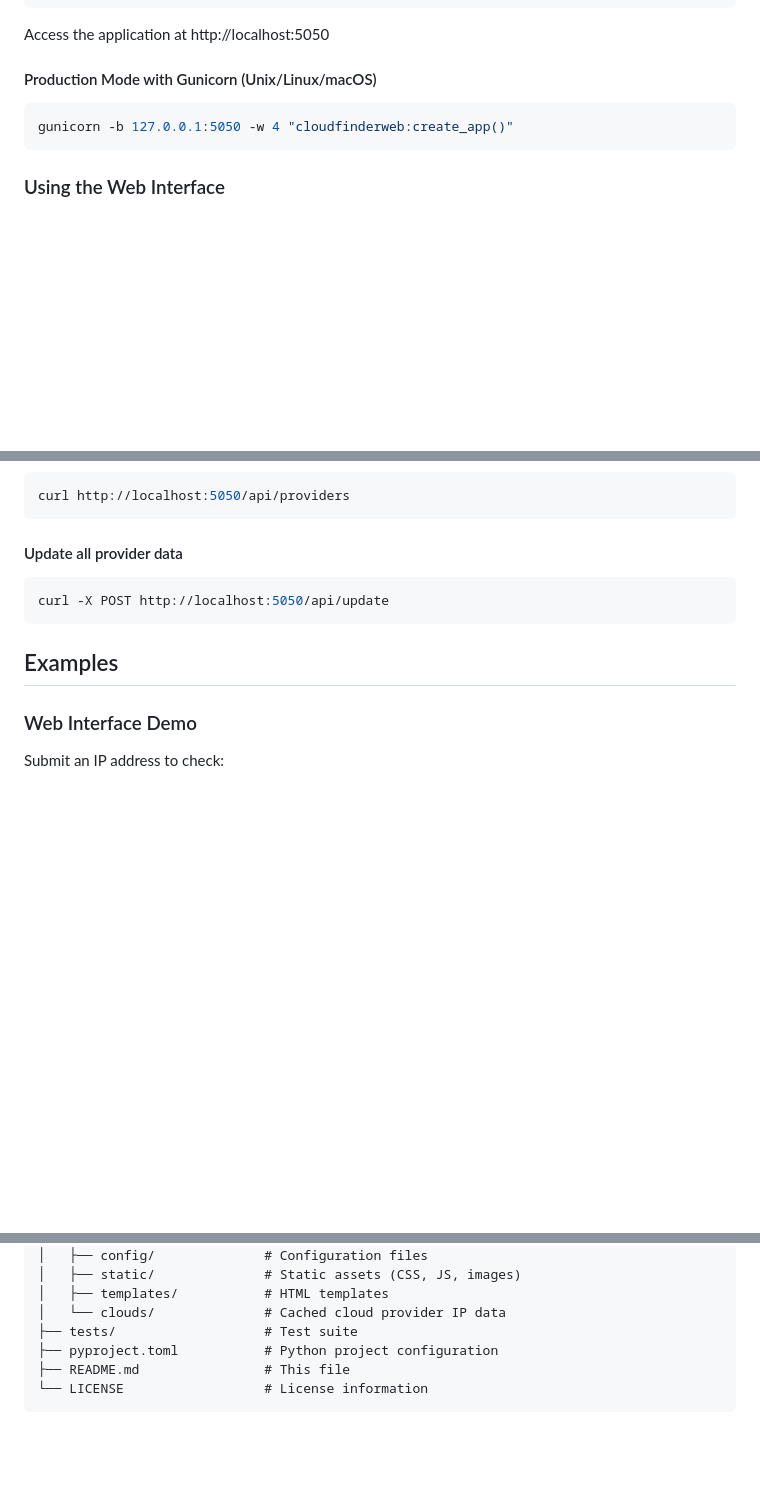
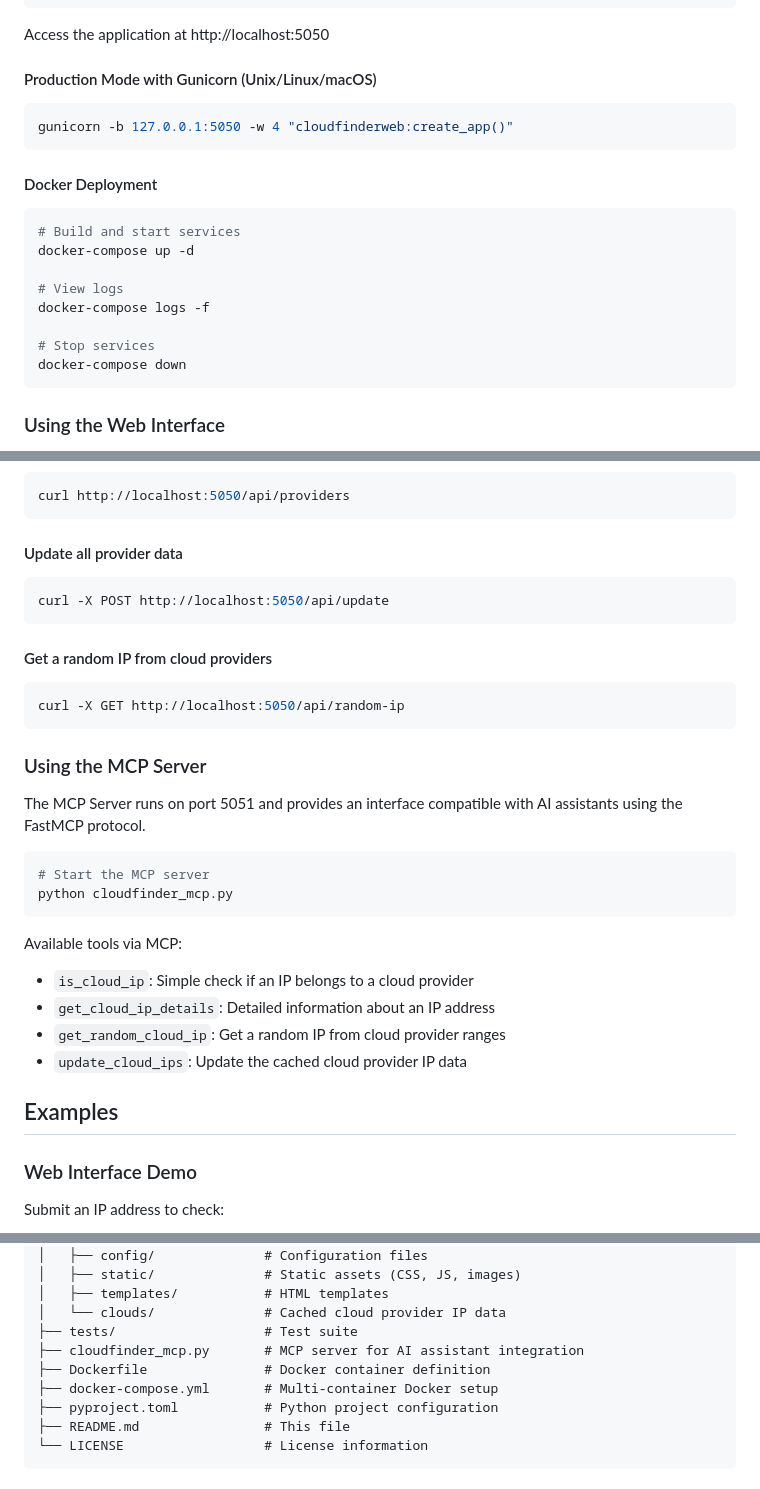
Before and after one commit to bradleyjlevine/CloudFinderWeb, a Markdown page: README.md, 3 parts joined by grey strips. Rendered like a GitHub page; blank space fills up the shorter version.

````diff
--- a/README.md
+++ b/README.md
@@ -88,6 +90,18 @@ Access the application at http://localhost:5050
 gunicorn -b 127.0.0.1:5050 -w 4 "cloudfinderweb:create_app()"
 ```
 
+#### Docker Deployment
+```bash
+# Build and start services
+docker-compose up -d
+
+# View logs
+docker-compose logs -f
+
+# Stop services
+docker-compose down
+```
+
 ### Using the Web Interface
 
 1. Navigate to http://localhost:5050
@@ -114,6 +128,26 @@ curl http://localhost:5050/api/providers
 curl -X POST http://localhost:5050/api/update
 ```
 
+#### Get a random IP from cloud providers
+```bash
+curl -X GET http://localhost:5050/api/random-ip
+```
+
+### Using the MCP Server
+
+The MCP Server runs on port 5051 and provides an interface compatible with AI assistants using the FastMCP protocol.
+
+```bash
+# Start the MCP server
+python cloudfinder_mcp.py
+```
+
+Available tools via MCP:
+- `is_cloud_ip`: Simple check if an IP belongs to a cloud provider
+- `get_cloud_ip_details`: Detailed information about an IP address
+- `get_random_cloud_ip`: Get a random IP from cloud provider ranges
+- `update_cloud_ips`: Update the cached cloud provider IP data
+
 ## Examples
 
 ### Web Interface Demo
@@ -138,6 +172,9 @@ CloudFinderWeb/
 │   ├── templates/           # HTML templates
 │   └── clouds/              # Cached cloud provider IP data
 ├── tests/                   # Test suite
+├── cloudfinder_mcp.py       # MCP server for AI assistant integration
+├── Dockerfile               # Docker container definition
+├── docker-compose.yml       # Multi-container Docker setup
 ├── pyproject.toml           # Python project configuration
 ├── README.md                # This file
 └── LICENSE                  # License information
````
Also changed, not shown: other parts of README.md (+4 -0 lines), CLAUDE.md (+43 -0 lines).
